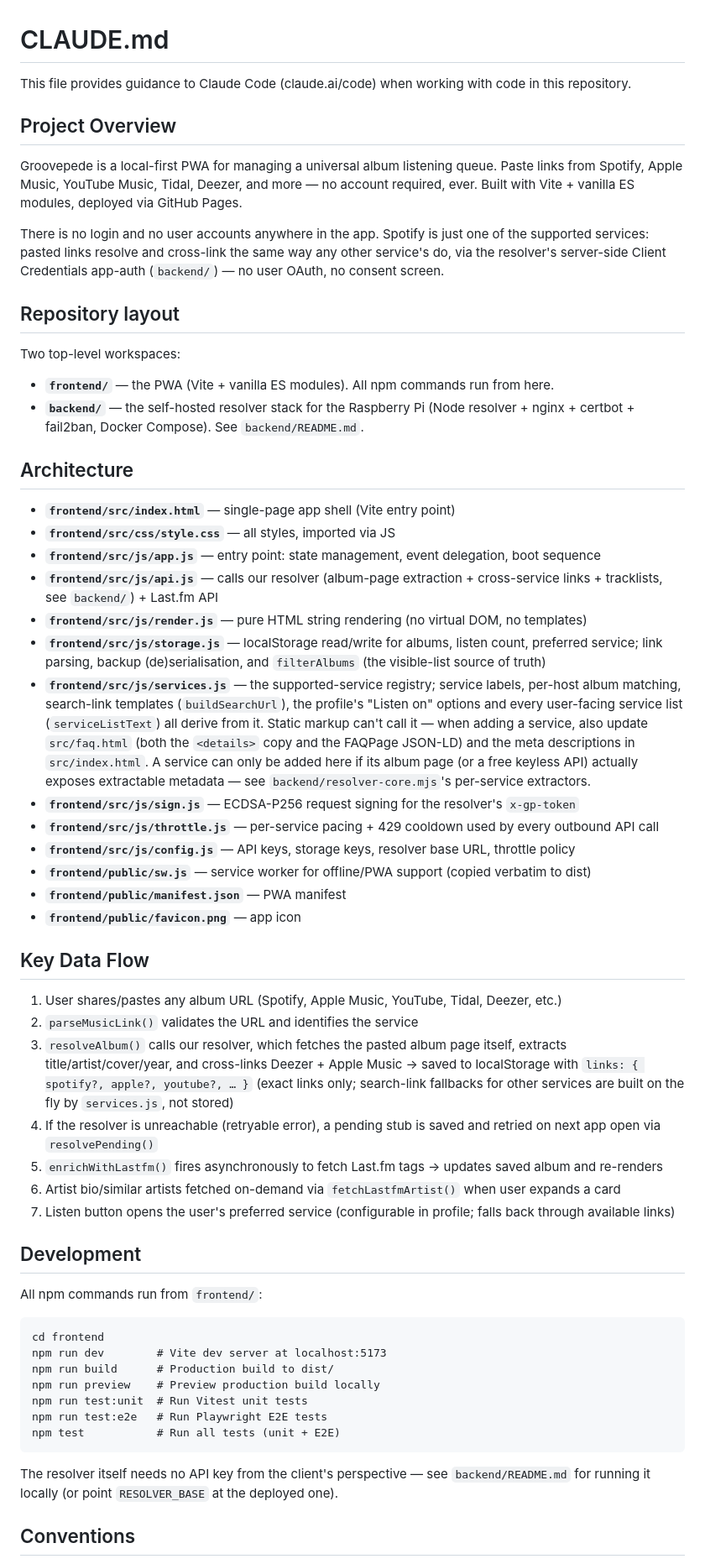
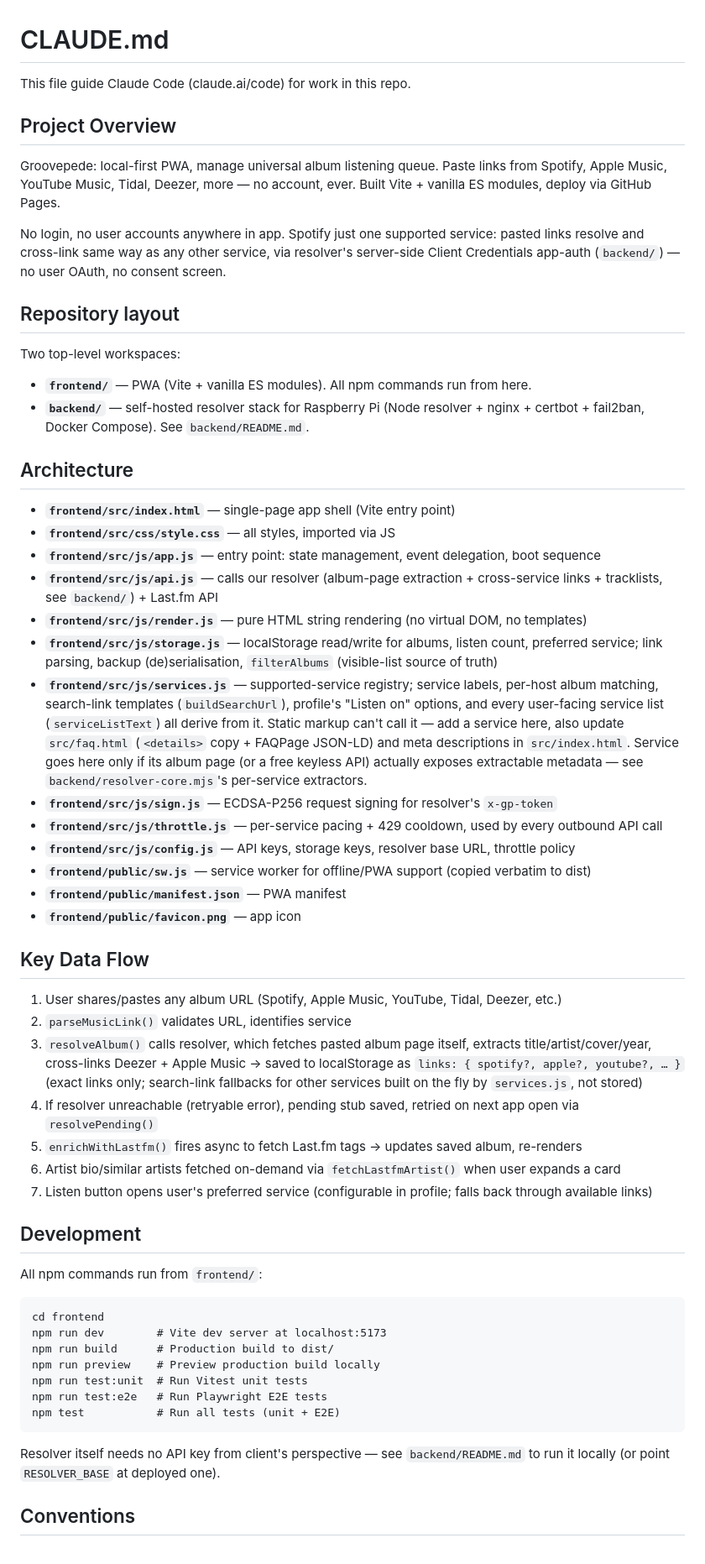
Before and after one commit to gregolsky/groovepede, a Markdown page: CLAUDE.md, the part around one of its changes. Shown at 84% size. Drawn GitHub-style.

Commit message:
chore: caveman-compress CLAUDE.md to cut input tokens
Claude-Session: https://claude.ai/code/session_01KFojhjvfBKHKyKQTgSzQSY

````diff
--- a/CLAUDE.md
+++ b/CLAUDE.md
@@ -1,21 +1,19 @@
 # CLAUDE.md
 
-This file provides guidance to Claude Code (claude.ai/code) when working with code in this repository.
+This file guide Claude Code (claude.ai/code) for work in this repo.
 
 ## Project Overview
 
-Groovepede is a local-first PWA for managing a universal album listening queue. Paste links from Spotify, Apple Music, YouTube Music, Tidal, Deezer, and more — no account required, ever. Built with Vite + vanilla ES modules, deployed via GitHub Pages.
+Groovepede: local-first PWA, manage universal album listening queue. Paste links from Spotify, Apple Music, YouTube Music, Tidal, Deezer, more — no account, ever. Built Vite + vanilla ES modules, deploy via GitHub Pages.
 
-There is no login and no user accounts anywhere in the app. Spotify is just one of the supported services: pasted links resolve and cross-link the same way any other service's do, via the resolver's server-side Client Credentials app-auth (`backend/`) — no user OAuth, no consent screen.
+No login, no user accounts anywhere in app. Spotify just one supported service: pasted links resolve and cross-link same way as any other service, via resolver's server-side Client Credentials app-auth (`backend/`) — no user OAuth, no consent screen.
 
 ## Repository layout
 
 Two top-level workspaces:
 
-- **`frontend/`** — the PWA (Vite + vanilla ES modules). All npm commands run
-  from here.
-- **`backend/`** — the self-hosted resolver stack for the Raspberry Pi
-  (Node resolver + nginx + certbot + fail2ban, Docker Compose). See
+- **`frontend/`** — PWA (Vite + vanilla ES modules). All npm commands run from here.
+- **`backend/`** — self-hosted resolver stack for Raspberry Pi (Node resolver + nginx + certbot + fail2ban, Docker Compose). See
   `backend/README.md`.
 
 ## Architecture
@@ -25,10 +23,10 @@ Two top-level workspaces:
 - **`frontend/src/js/app.js`** — entry point: state management, event delegation, boot sequence
 - **`frontend/src/js/api.js`** — calls our resolver (album-page extraction + cross-service links + tracklists, see `backend/`) + Last.fm API
 - **`frontend/src/js/render.js`** — pure HTML string rendering (no virtual DOM, no templates)
-- **`frontend/src/js/storage.js`** — localStorage read/write for albums, listen count, preferred service; link parsing, backup (de)serialisation, and `filterAlbums` (the visible-list source of truth)
-- **`frontend/src/js/services.js`** — the supported-service registry; service labels, per-host album matching, search-link templates (`buildSearchUrl`), the profile's "Listen on" options and every user-facing service list (`serviceListText`) all derive from it. Static markup can't call it — when adding a service, also update `src/faq.html` (both the `<details>` copy and the FAQPage JSON-LD) and the meta descriptions in `src/index.html`. A service can only be added here if its album page (or a free keyless API) actually exposes extractable metadata — see `backend/resolver-core.mjs`'s per-service extractors.
-- **`frontend/src/js/sign.js`** — ECDSA-P256 request signing for the resolver's `x-gp-token`
-- **`frontend/src/js/throttle.js`** — per-service pacing + 429 cooldown used by every outbound API call
+- **`frontend/src/js/storage.js`** — localStorage read/write for albums, listen count, preferred service; link parsing, backup (de)serialisation, `filterAlbums` (visible-list source of truth)
+- **`frontend/src/js/services.js`** — supported-service registry; service labels, per-host album matching, search-link templates (`buildSearchUrl`), profile's "Listen on" options, and every user-facing service list (`serviceListText`) all derive from it. Static markup can't call it — add a service here, also update `src/faq.html` (`<details>` copy + FAQPage JSON-LD) and meta descriptions in `src/index.html`. Service goes here only if its album page (or a free keyless API) actually exposes extractable metadata — see `backend/resolver-core.mjs`'s per-service extractors.
+- **`frontend/src/js/sign.js`** — ECDSA-P256 request signing for resolver's `x-gp-token`
+- **`frontend/src/js/throttle.js`** — per-service pacing + 429 cooldown, used by every outbound API call
 - **`frontend/src/js/config.js`** — API keys, storage keys, resolver base URL, throttle policy
 - **`frontend/public/sw.js`** — service worker for offline/PWA support (copied verbatim to dist)
 - **`frontend/public/manifest.json`** — PWA manifest
@@ -37,12 +35,12 @@ Two top-level workspaces:
 ## Key Data Flow
 
 1. User shares/pastes any album URL (Spotify, Apple Music, YouTube, Tidal, Deezer, etc.)
-2. `parseMusicLink()` validates the URL and identifies the service
-3. `resolveAlbum()` calls our resolver, which fetches the pasted album page itself, extracts title/artist/cover/year, and cross-links Deezer + Apple Music → saved to localStorage with `links: { spotify?, apple?, youtube?, … }` (exact links only; search-link fallbacks for other services are built on the fly by `services.js`, not stored)
-4. If the resolver is unreachable (retryable error), a pending stub is saved and retried on next app open via `resolvePending()`
-5. `enrichWithLastfm()` fires asynchronously to fetch Last.fm tags → updates saved album and re-renders
+2. `parseMusicLink()` validates URL, identifies service
+3. `resolveAlbum()` calls resolver, which fetches pasted album page itself, extracts title/artist/cover/year, cross-links Deezer + Apple Music → saved to localStorage as `links: { spotify?, apple?, youtube?, … }` (exact links only; search-link fallbacks for other services built on the fly by `services.js`, not stored)
+4. If resolver unreachable (retryable error), pending stub saved, retried on next app open via `resolvePending()`
+5. `enrichWithLastfm()` fires async to fetch Last.fm tags → updates saved album, re-renders
 6. Artist bio/similar artists fetched on-demand via `fetchLastfmArtist()` when user expands a card
-7. Listen button opens the user's preferred service (configurable in profile; falls back through available links)
+7. Listen button opens user's preferred service (configurable in profile; falls back through available links)
 
 ## Development
 
@@ -58,7 +56,7 @@ npm run test:e2e   # Run Playwright E2E tests
 npm test           # Run all tests (unit + E2E)
 ```
 
-The resolver itself needs no API key from the client's perspective — see `backend/README.md` for running it locally (or point `RESOLVER_BASE` at the deployed one).
+Resolver itself needs no API key from client's perspective — see `backend/README.md` to run it locally (or point `RESOLVER_BASE` at deployed one).
 
 ## Conventions
 
````
Also changed, not shown: other parts of CLAUDE.md (+11 -11 lines).
